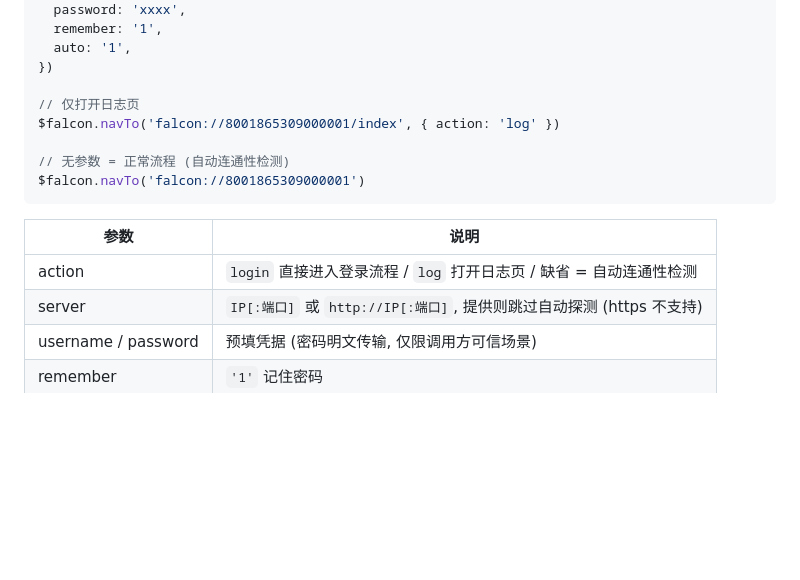
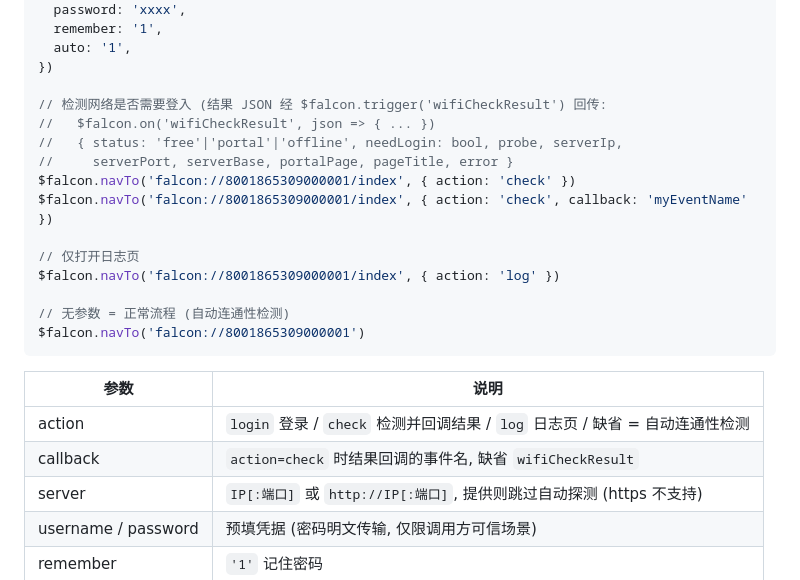
Before and after one commit to xiroic-x/wifi-login, a Markdown page: README.md, the part around the change. Drawn GitHub-style; blank space fills up the shorter version.

Commit message:
v0.5.0: action=check 检测接口 (结果经 trigger 回传调用方); 关于页面

```diff
--- a/README.md
+++ b/README.md
@@ -80,6 +80,13 @@ $falcon.navTo('falcon://8001865309000001/index', {
   auto: '1',
 })
 
+// 检测网络是否需要登入 (结果 JSON 经 $falcon.trigger('wifiCheckResult') 回传:
+//   $falcon.on('wifiCheckResult', json => { ... })
+//   { status: 'free'|'portal'|'offline', needLogin: bool, probe, serverIp,
+//     serverPort, serverBase, portalPage, pageTitle, error }
+$falcon.navTo('falcon://8001865309000001/index', { action: 'check' })
+$falcon.navTo('falcon://8001865309000001/index', { action: 'check', callback: 'myEventName' })
+
 // 仅打开日志页
 $falcon.navTo('falcon://8001865309000001/index', { action: 'log' })
 
@@ -89,7 +96,8 @@ $falcon.navTo('falcon://8001865309000001')
 
 | 参数 | 说明 |
 |---|---|
-| action | `login` 直接进入登录流程 / `log` 打开日志页 / 缺省 = 自动连通性检测 |
+| action | `login` 登录 / `check` 检测并回调结果 / `log` 日志页 / 缺省 = 自动连通性检测 |
+| callback | `action=check` 时结果回调的事件名, 缺省 `wifiCheckResult` |
 | server | `IP[:端口]` 或 `http://IP[:端口]`, 提供则跳过自动探测 (https 不支持) |
 | username / password | 预填凭据 (密码明文传输, 仅限调用方可信场景) |
 | remember | `'1'` 记住密码 |
```
Also changed, not shown: h1.png (added), 12 other files.
